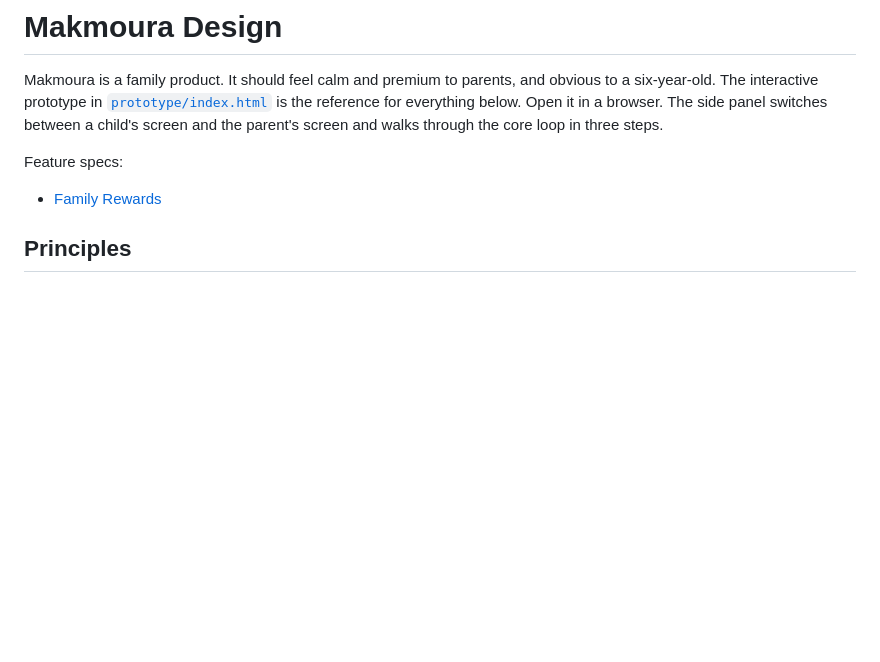
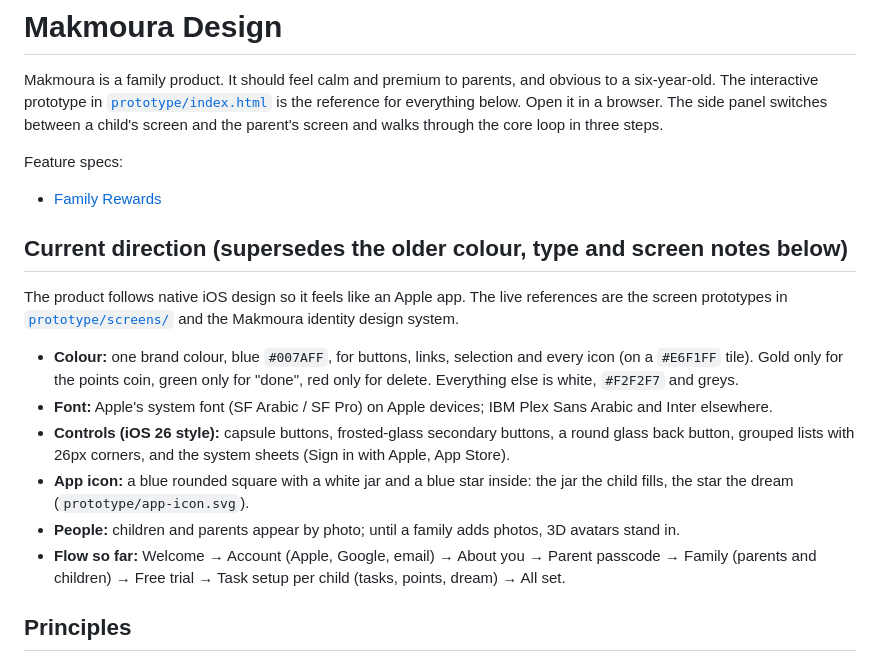
Before and after one commit to ommo787/Makmora, a Markdown page: DESIGN.md, the part around the change. GitHub-like rendering; blank space fills up the shorter version.

Commit message:
DESIGN.md: record the current iOS direction and one-colour identity
Co-Authored-By: Claude Opus 5.5 <noreply@anthropic.com>
Claude-Session: https://claude.ai/code/session_01RDAVNZzgeCwRhwwmPPkyYB

```diff
--- a/DESIGN.md
+++ b/DESIGN.md
@@ -4,6 +4,17 @@ Makmoura is a family product. It should feel calm and premium to parents, and ob
 
 Feature specs:
 - [Family Rewards](docs/family-rewards.md)
+
+## Current direction (supersedes the older colour, type and screen notes below)
+
+The product follows native iOS design so it feels like an Apple app. The live references are the screen prototypes in [`prototype/screens/`](prototype/screens/) and the Makmoura identity design system.
+
+- **Colour:** one brand colour, blue `#007AFF`, for buttons, links, selection and every icon (on a `#E6F1FF` tile). Gold only for the points coin, green only for "done", red only for delete. Everything else is white, `#F2F2F7` and greys.
+- **Font:** Apple's system font (SF Arabic / SF Pro) on Apple devices; IBM Plex Sans Arabic and Inter elsewhere.
+- **Controls (iOS 26 style):** capsule buttons, frosted-glass secondary buttons, a round glass back button, grouped lists with 26px corners, and the system sheets (Sign in with Apple, App Store).
+- **App icon:** a blue rounded square with a white jar and a blue star inside: the jar the child fills, the star the dream (`prototype/app-icon.svg`).
+- **People:** children and parents appear by photo; until a family adds photos, 3D avatars stand in.
+- **Flow so far:** Welcome → Account (Apple, Google, email) → About you → Parent passcode → Family (parents and children) → Free trial → Task setup per child (tasks, points, dream) → All set.
 
 ## Principles
 
```
